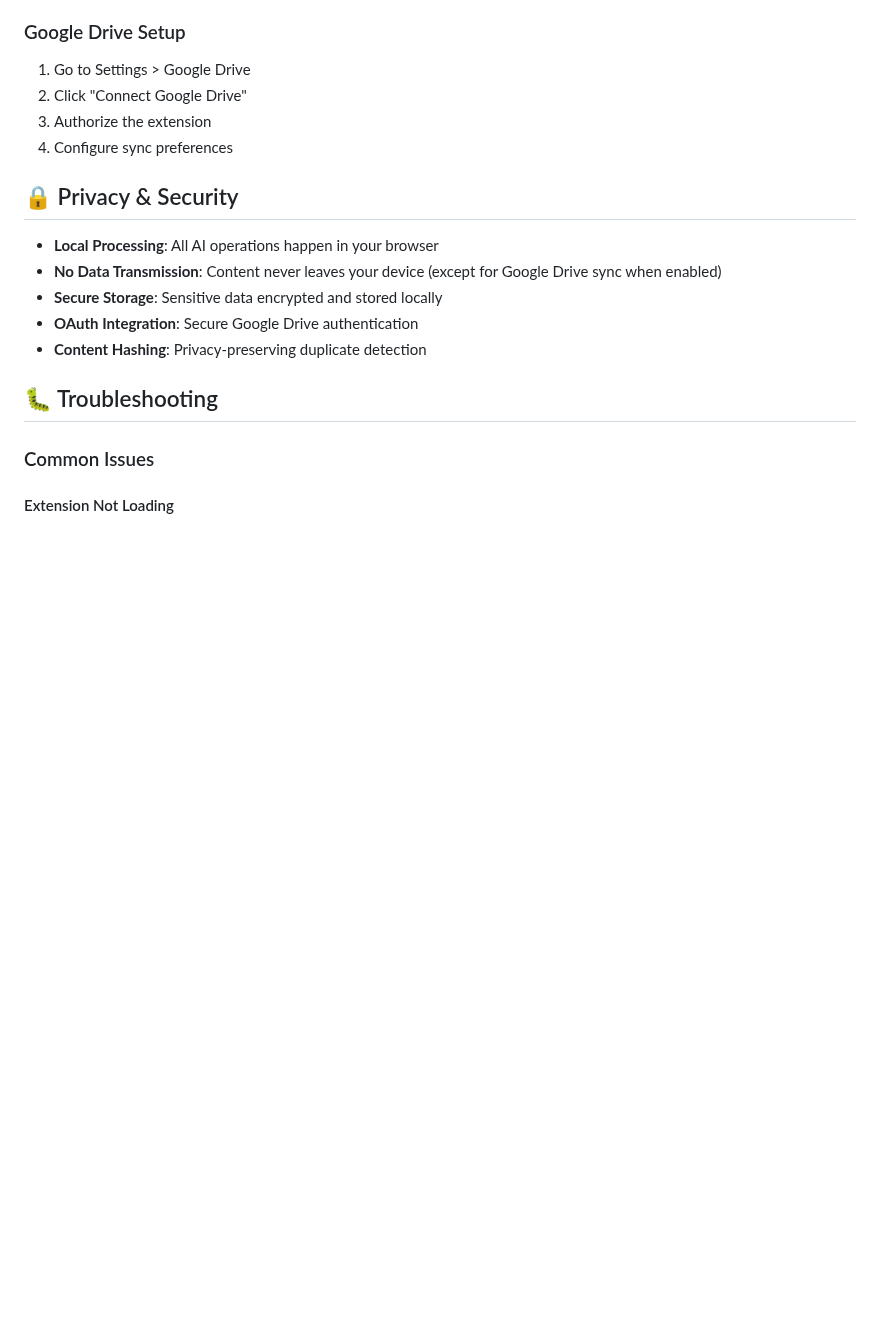
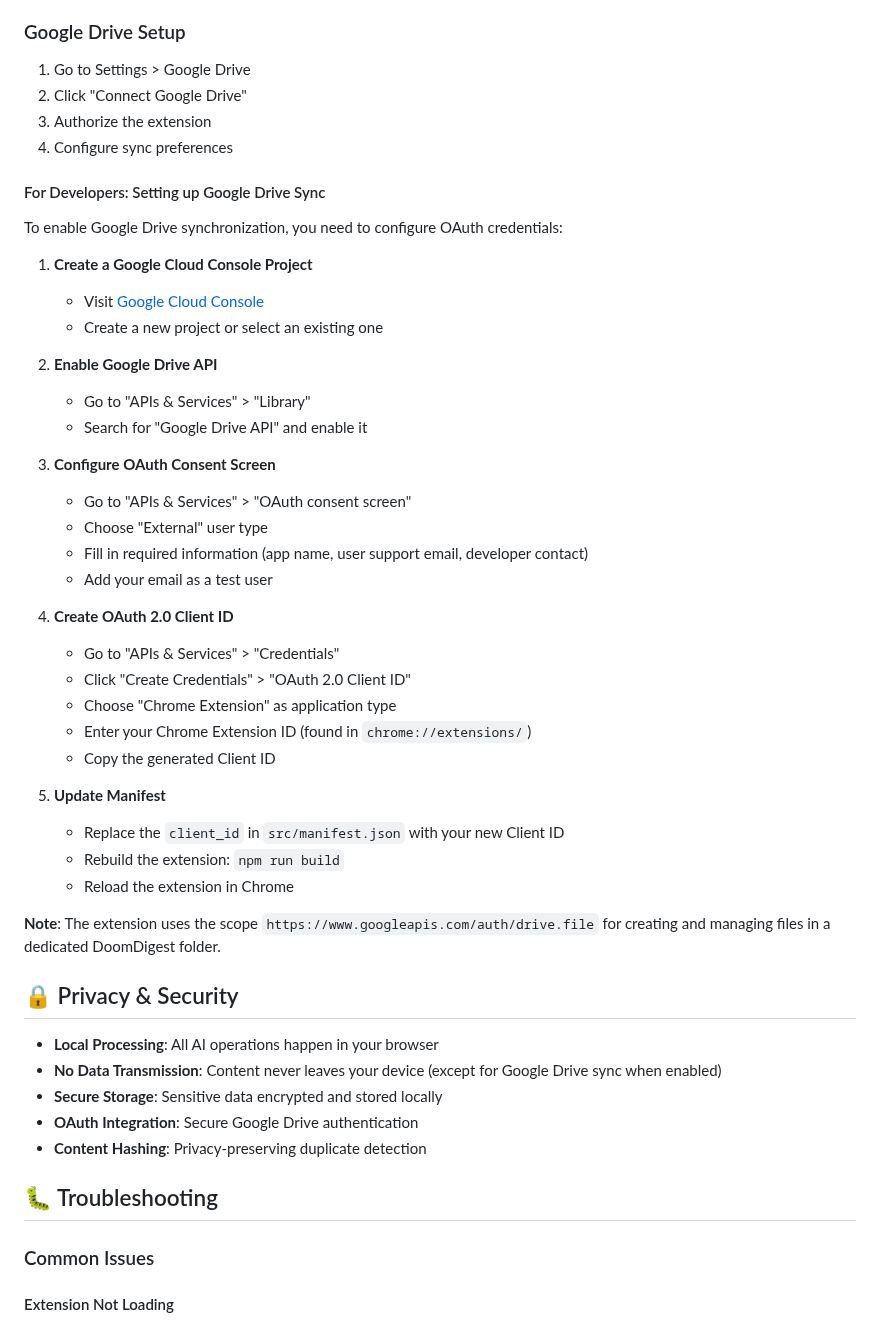
Before and after one commit to HectorGitt/DoomDigest, a Markdown page: README.md, the part around the change. GitHub-like rendering; blank space fills up the shorter version.

Commit message:
feat: Add developer setup instructions for Google Drive sync and OAuth configuration

```diff
--- a/README.md
+++ b/README.md
@@ -304,6 +304,42 @@ npm start        # Alias for build
 3. Authorize the extension
 4. Configure sync preferences
 
+#### For Developers: Setting up Google Drive Sync
+
+To enable Google Drive synchronization, you need to configure OAuth credentials:
+
+1. **Create a Google Cloud Console Project**
+
+    - Visit [Google Cloud Console](https://console.cloud.google.com/)
+    - Create a new project or select an existing one
+
+2. **Enable Google Drive API**
+
+    - Go to "APIs & Services" > "Library"
+    - Search for "Google Drive API" and enable it
+
+3. **Configure OAuth Consent Screen**
+
+    - Go to "APIs & Services" > "OAuth consent screen"
+    - Choose "External" user type
+    - Fill in required information (app name, user support email, developer contact)
+    - Add your email as a test user
+
+4. **Create OAuth 2.0 Client ID**
+
+    - Go to "APIs & Services" > "Credentials"
+    - Click "Create Credentials" > "OAuth 2.0 Client ID"
+    - Choose "Chrome Extension" as application type
+    - Enter your Chrome Extension ID (found in `chrome://extensions/`)
+    - Copy the generated Client ID
+
+5. **Update Manifest**
+    - Replace the `client_id` in `src/manifest.json` with your new Client ID
+    - Rebuild the extension: `npm run build`
+    - Reload the extension in Chrome
+
+**Note**: The extension uses the scope `https://www.googleapis.com/auth/drive.file` for creating and managing files in a dedicated DoomDigest folder.
+
 ## 🔒 Privacy & Security
 
 -   **Local Processing**: All AI operations happen in your browser
```
